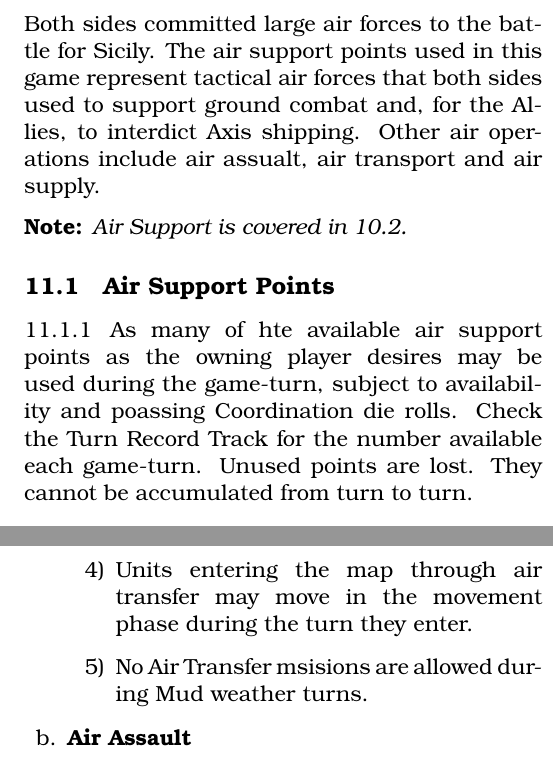
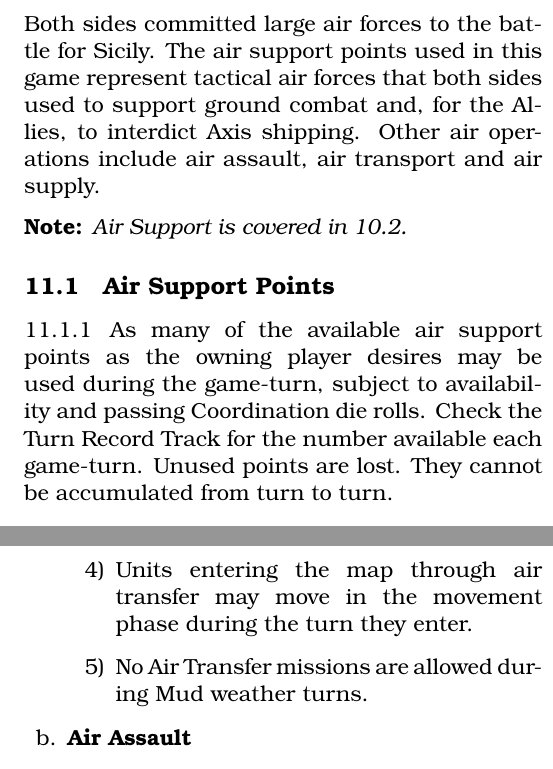
Before and after one commit to djberg96/Invasion-Sicily, a LaTeX document (main.tex, which reads air_operations.tex): two parts of the columns of pages 18 and 19 of 28, joined at a grey line, cut so that both start at the same text. Compiled offline with pdfLaTeX.

Commit message:
Fix typos in air operations

```diff
--- a/air_operations.tex
+++ b/air_operations.tex
@@ -1,13 +1,13 @@
 \section{Air Operations}
 
-Both sides committed large air forces to the battle for Sicily. The air support points used in this game represent tactical air forces that both sides used to support ground combat and, for the Allies, to interdict Axis shipping. Other air operations include air assualt, air transport and air supply.
+Both sides committed large air forces to the battle for Sicily. The air support points used in this game represent tactical air forces that both sides used to support ground combat and, for the Allies, to interdict Axis shipping. Other air operations include air assault, air transport and air supply.
 
 \textbf{Note:} \textit{Air Support is covered in 10.2.}
 
 \subsection{Air Support Points}
 
 \subsubsection{}
-As many of hte available air support points as the owning player desires may be used during the game-turn, subject to availability and poassing Coordination die rolls. Check the Turn Record Track for the number available each game-turn. Unused points are lost. They cannot be accumulated from turn to turn.
+As many of the available air support points as the owning player desires may be used during the game-turn, subject to availability and passing Coordination die rolls. Check the Turn Record Track for the number available each game-turn. Unused points are lost. They cannot be accumulated from turn to turn.
 
 \subsubsection{}
 There are no units to represent individual air support points. Just move the Air Support Points Available marker up or down the Points Record Track to show the current number available and not yet used. Each point used reduces the number available by one. A player may use more than one point at a time; he may use any number up to the total number available. If all are used, place the marker at zero.
@@ -55,7 +55,7 @@ Air transport capacity is always expressed as the number of eligible units that
         \item There are no air transport units. Just pick up qualifying units and place them at their destinations.
         \item All units that conduct air transfer are subject to the Air Assault/Transfer Table. Adjust the die roll for all applicable DRMs.
         \item Units entering the map through air transfer may move in the movement phase during the turn they enter.
-        \item No Air Transfer msisions are allowed during Mud weather turns.
+        \item No Air Transfer missions are allowed during Mud weather turns.
     \end{enumerate}
     \item \textbf{Air Assault}
     \begin{enumerate}[label=\arabic*)]
```
